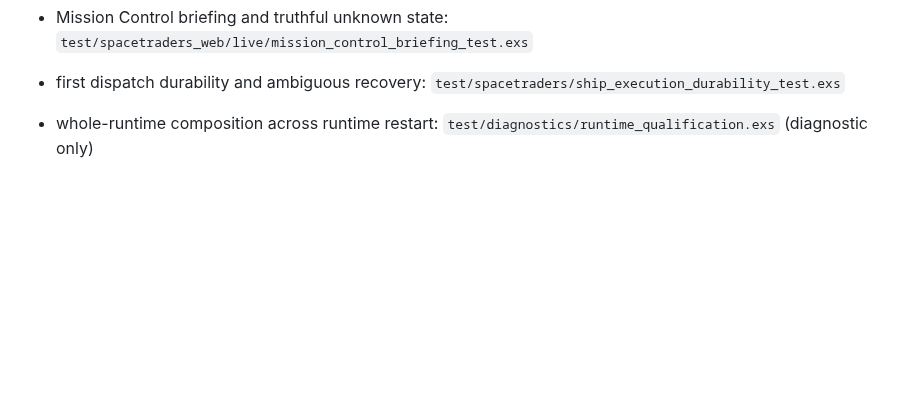
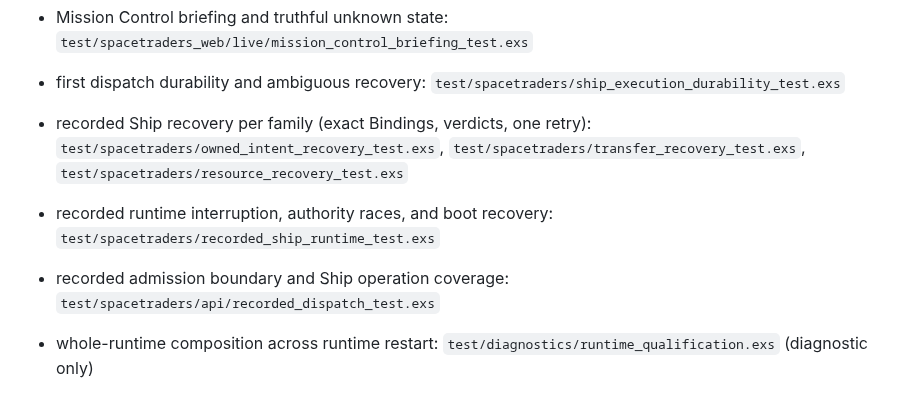
Before and after one commit to bturney/spacetraders, a Markdown page: docs/agents/testing.md, the part around the change. Drawn GitHub-style; blank space fills up the shorter version.

Commit message:
Document Binding and recorded recovery seam owners (#502 review T6)
Co-Authored-By: Claude Opus 5.5 <noreply@anthropic.com>

```diff
--- a/docs/agents/testing.md
+++ b/docs/agents/testing.md
@@ -89,6 +89,14 @@ Current seam owners:
   `test/spacetraders_web/live/mission_control_briefing_test.exs`
 - first dispatch durability and ambiguous recovery:
   `test/spacetraders/ship_execution_durability_test.exs`
+- recorded Ship recovery per family (exact Bindings, verdicts, one retry):
+  `test/spacetraders/owned_intent_recovery_test.exs`,
+  `test/spacetraders/transfer_recovery_test.exs`,
+  `test/spacetraders/resource_recovery_test.exs`
+- recorded runtime interruption, authority races, and boot recovery:
+  `test/spacetraders/recorded_ship_runtime_test.exs`
+- recorded admission boundary and Ship operation coverage:
+  `test/spacetraders/api/recorded_dispatch_test.exs`
 
 - whole-runtime composition across runtime restart:
   `test/diagnostics/runtime_qualification.exs` (diagnostic only)
```
Also changed, not shown: GLOSSARY.md (+4 -0 lines).
